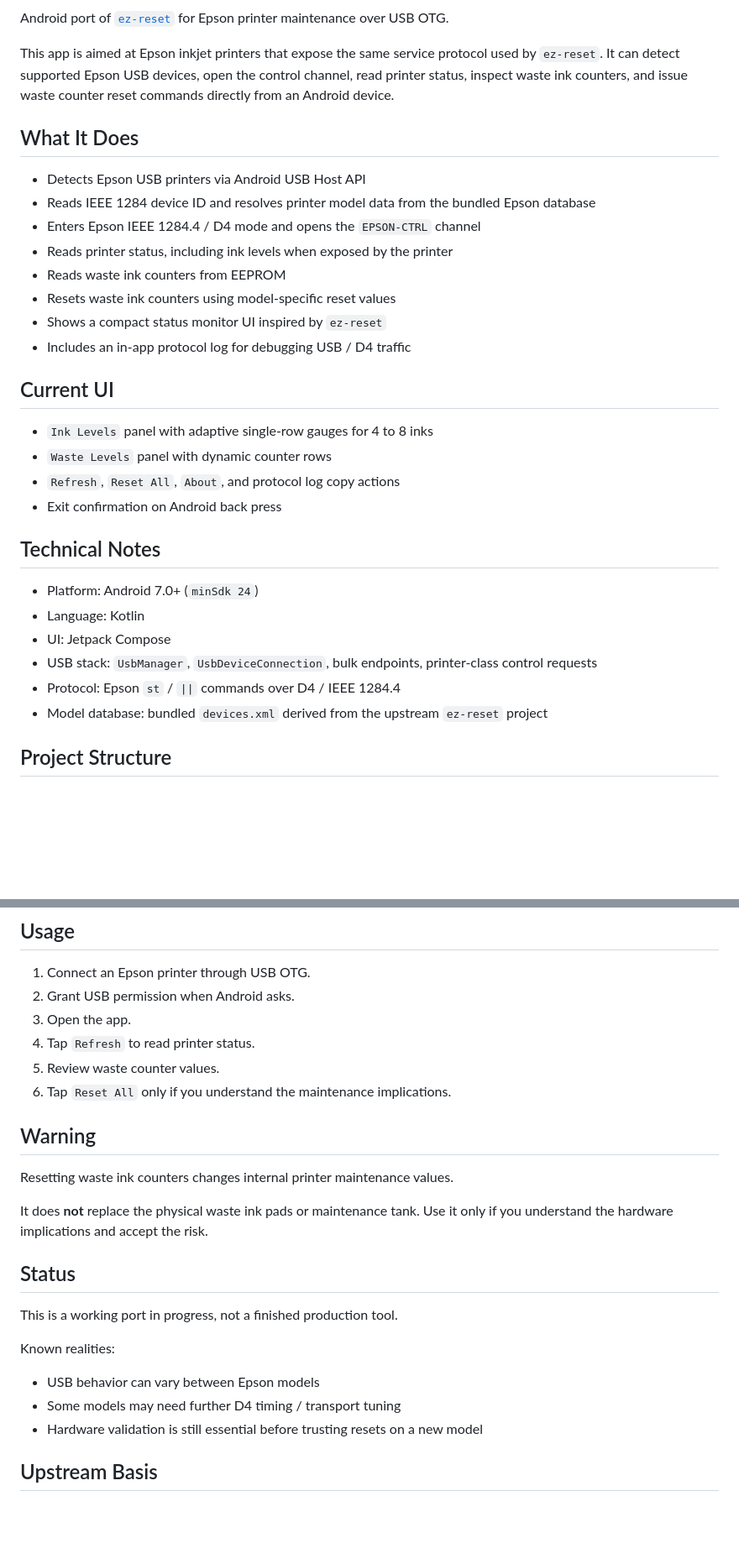
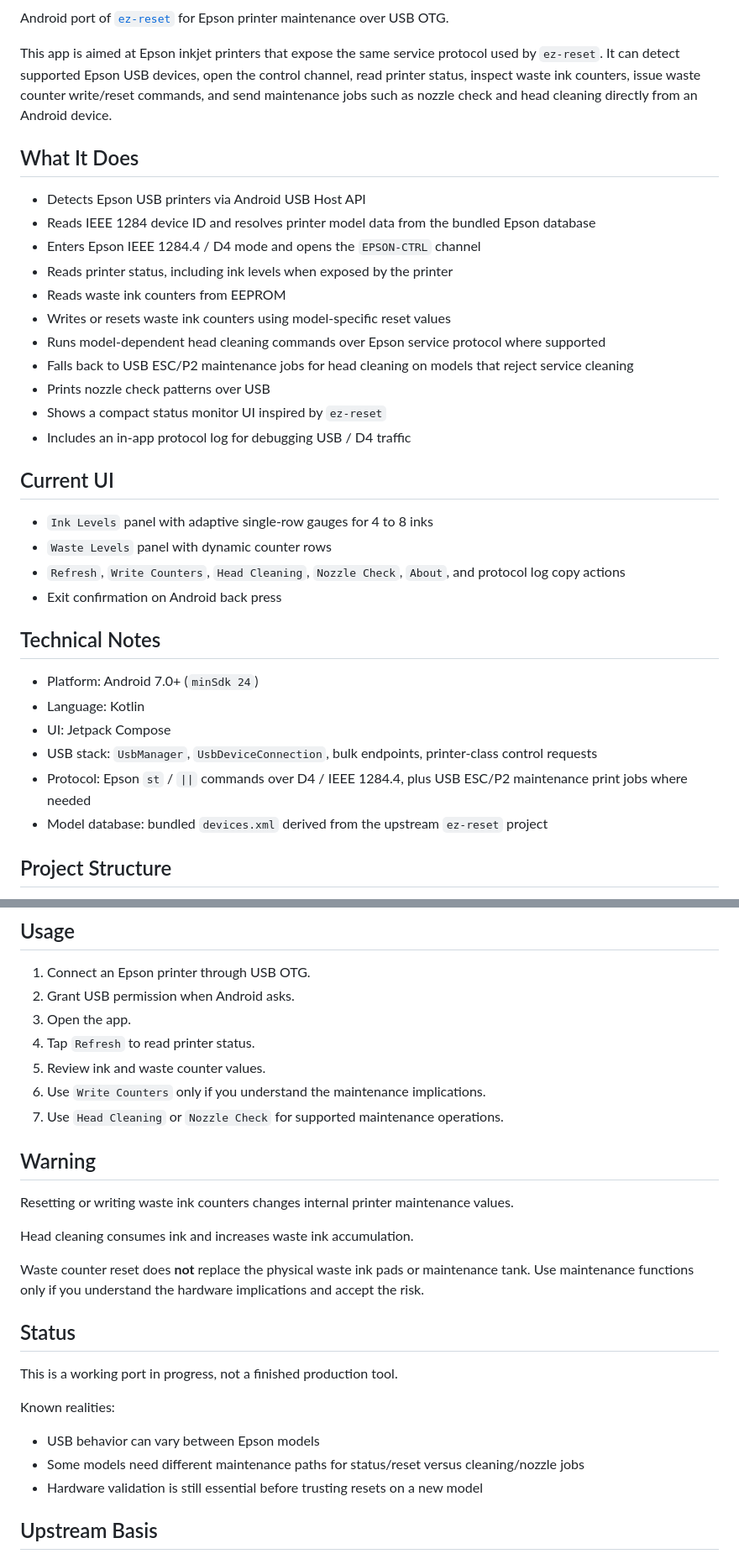
Before and after one commit to tekware-it/android-epson-reset, a Markdown page: README.md, 2 parts joined by grey strips. Shown at 84% size. Rendered like a GitHub page; blank space fills up the shorter version.

Commit message:
Update README for maintenance features

```diff
--- a/README.md
+++ b/README.md
@@ -14,7 +14,7 @@
 
 Android port of [`ez-reset`](https://github.com/CiRIP/ez-reset) for Epson printer maintenance over USB OTG.
 
-This app is aimed at Epson inkjet printers that expose the same service protocol used by `ez-reset`. It can detect supported Epson USB devices, open the control channel, read printer status, inspect waste ink counters, and issue waste counter reset commands directly from an Android device.
+This app is aimed at Epson inkjet printers that expose the same service protocol used by `ez-reset`. It can detect supported Epson USB devices, open the control channel, read printer status, inspect waste ink counters, issue waste counter write/reset commands, and send maintenance jobs such as nozzle check and head cleaning directly from an Android device.
 
 ## What It Does
 
@@ -23,7 +23,10 @@ This app is aimed at Epson inkjet printers that expose the same service protocol
 - Enters Epson IEEE 1284.4 / D4 mode and opens the `EPSON-CTRL` channel
 - Reads printer status, including ink levels when exposed by the printer
 - Reads waste ink counters from EEPROM
-- Resets waste ink counters using model-specific reset values
+- Writes or resets waste ink counters using model-specific reset values
+- Runs model-dependent head cleaning commands over Epson service protocol where supported
+- Falls back to USB ESC/P2 maintenance jobs for head cleaning on models that reject service cleaning
+- Prints nozzle check patterns over USB
 - Shows a compact status monitor UI inspired by `ez-reset`
 - Includes an in-app protocol log for debugging USB / D4 traffic
 
@@ -31,7 +34,7 @@ This app is aimed at Epson inkjet printers that expose the same service protocol
 
 - `Ink Levels` panel with adaptive single-row gauges for 4 to 8 inks
 - `Waste Levels` panel with dynamic counter rows
-- `Refresh`, `Reset All`, `About`, and protocol log copy actions
+- `Refresh`, `Write Counters`, `Head Cleaning`, `Nozzle Check`, `About`, and protocol log copy actions
 - Exit confirmation on Android back press
 
 ## Technical Notes
@@ -40,7 +43,7 @@ This app is aimed at Epson inkjet printers that expose the same service protocol
 - Language: Kotlin
 - UI: Jetpack Compose
 - USB stack: `UsbManager`, `UsbDeviceConnection`, bulk endpoints, printer-class control requests
-- Protocol: Epson `st` / `||` commands over D4 / IEEE 1284.4
+- Protocol: Epson `st` / `||` commands over D4 / IEEE 1284.4, plus USB ESC/P2 maintenance print jobs where needed
 - Model database: bundled `devices.xml` derived from the upstream `ez-reset` project
 
 ## Project Structure
@@ -74,14 +77,17 @@ Key identifiers:
 2. Grant USB permission when Android asks.
 3. Open the app.
 4. Tap `Refresh` to read printer status.
-5. Review waste counter values.
-6. Tap `Reset All` only if you understand the maintenance implications.
+5. Review ink and waste counter values.
+6. Use `Write Counters` only if you understand the maintenance implications.
+7. Use `Head Cleaning` or `Nozzle Check` for supported maintenance operations.
 
 ## Warning
 
-Resetting waste ink counters changes internal printer maintenance values.
+Resetting or writing waste ink counters changes internal printer maintenance values.
 
-It does **not** replace the physical waste ink pads or maintenance tank. Use it only if you understand the hardware implications and accept the risk.
+Head cleaning consumes ink and increases waste ink accumulation.
+
+Waste counter reset does **not** replace the physical waste ink pads or maintenance tank. Use maintenance functions only if you understand the hardware implications and accept the risk.
 
 ## Status
 
@@ -90,7 +96,7 @@ This is a working port in progress, not a finished production tool.
 Known realities:
 
 - USB behavior can vary between Epson models
-- Some models may need further D4 timing / transport tuning
+- Some models need different maintenance paths for status/reset versus cleaning/nozzle jobs
 - Hardware validation is still essential before trusting resets on a new model
 
 ## Upstream Basis
```
